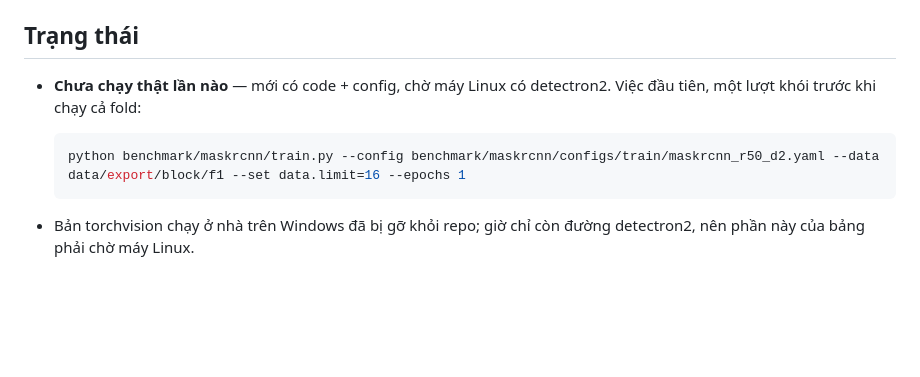
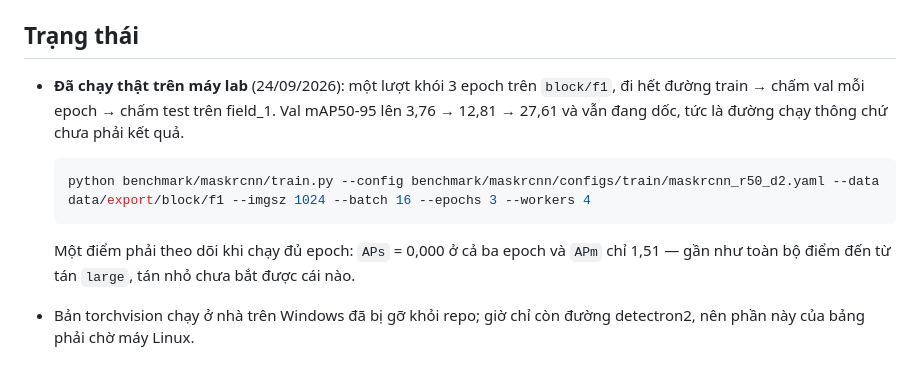
Before and after one commit to Baottq-dev/CofSeg, a Markdown page: benchmark/maskrcnn/README.md, the part around the change. GitHub-like rendering; blank space fills up the shorter version.

Commit message:
maskrcnn: it has run now, so stop saying it never has
The status said "never run for real, waiting for a Linux machine with
detectron2". It ran today: 3 epochs on block/f1, all the way through
per-epoch validation to scoring the test field.

Val mAP50-95 went 3.76, 12.81, 27.61 and was still climbing steeply, so the
note says what that is, a path that works rather than a result.

One number worth carrying forward: APs was 0.000 in all three epochs and APm
reached only 1.51. Almost everything scored came from large canopies and no
small one was detected at all. Three epochs is too early to read anything
into that, which is exactly why it should be written down before the full
runs rather than discovered at the end.

````diff
--- a/benchmark/maskrcnn/README.md
+++ b/benchmark/maskrcnn/README.md
@@ -73,12 +73,18 @@ không còn so được với ba model kia. Sửa thì báo nhóm.
 
 ## Trạng thái
 
-- **Chưa chạy thật lần nào** — mới có code + config, chờ máy Linux có
-  detectron2. Việc đầu tiên, một lượt khói trước khi chạy cả fold:
+- **Đã chạy thật trên máy lab** (24/09/2026): một lượt khói 3 epoch trên
+  `block/f1`, đi hết đường train → chấm val mỗi epoch → chấm test trên
+  field_1. Val mAP50-95 lên 3,76 → 12,81 → 27,61 và vẫn đang dốc, tức là
+  đường chạy thông chứ chưa phải kết quả.
 
   ```bash
-  python benchmark/maskrcnn/train.py --config benchmark/maskrcnn/configs/train/maskrcnn_r50_d2.yaml --data data/export/block/f1 --set data.limit=16 --epochs 1
+  python benchmark/maskrcnn/train.py --config benchmark/maskrcnn/configs/train/maskrcnn_r50_d2.yaml --data data/export/block/f1 --imgsz 1024 --batch 16 --epochs 3 --workers 4
   ```
+
+  Một điểm phải theo dõi khi chạy đủ epoch: `APs` = 0,000 ở cả ba epoch và
+  `APm` chỉ 1,51 — gần như toàn bộ điểm đến từ tán `large`, tán nhỏ chưa bắt
+  được cái nào.
 
 - Bản torchvision chạy ở nhà trên Windows đã bị gỡ khỏi repo; giờ chỉ còn
   đường detectron2, nên phần này của bảng phải chờ máy Linux.
````
